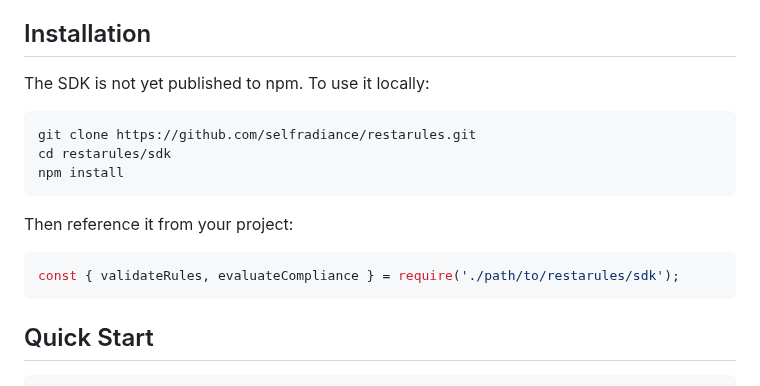
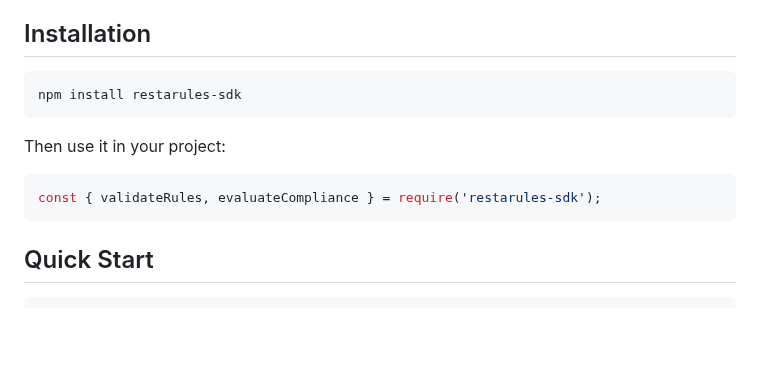
Before and after one commit to selfradiance/restarules, a Markdown page: sdk/README.md, the part around the change. Rendered like a GitHub page; blank space fills up the shorter version.

````diff
--- a/sdk/README.md
+++ b/sdk/README.md
@@ -8,18 +8,14 @@ RestaRules is an open standard that lets restaurants publish machine-readable co
 
 ## Installation
 
-The SDK is not yet published to npm. To use it locally:
-
 ```bash
-git clone https://github.com/selfradiance/restarules.git
-cd restarules/sdk
-npm install
+npm install restarules-sdk
 ```
 
-Then reference it from your project:
+Then use it in your project:
 
 ```javascript
-const { validateRules, evaluateCompliance } = require('./path/to/restarules/sdk');
+const { validateRules, evaluateCompliance } = require('restarules-sdk');
 ```
 
 ## Quick Start
````
Also changed, not shown: README.md (+3 -7 lines).
